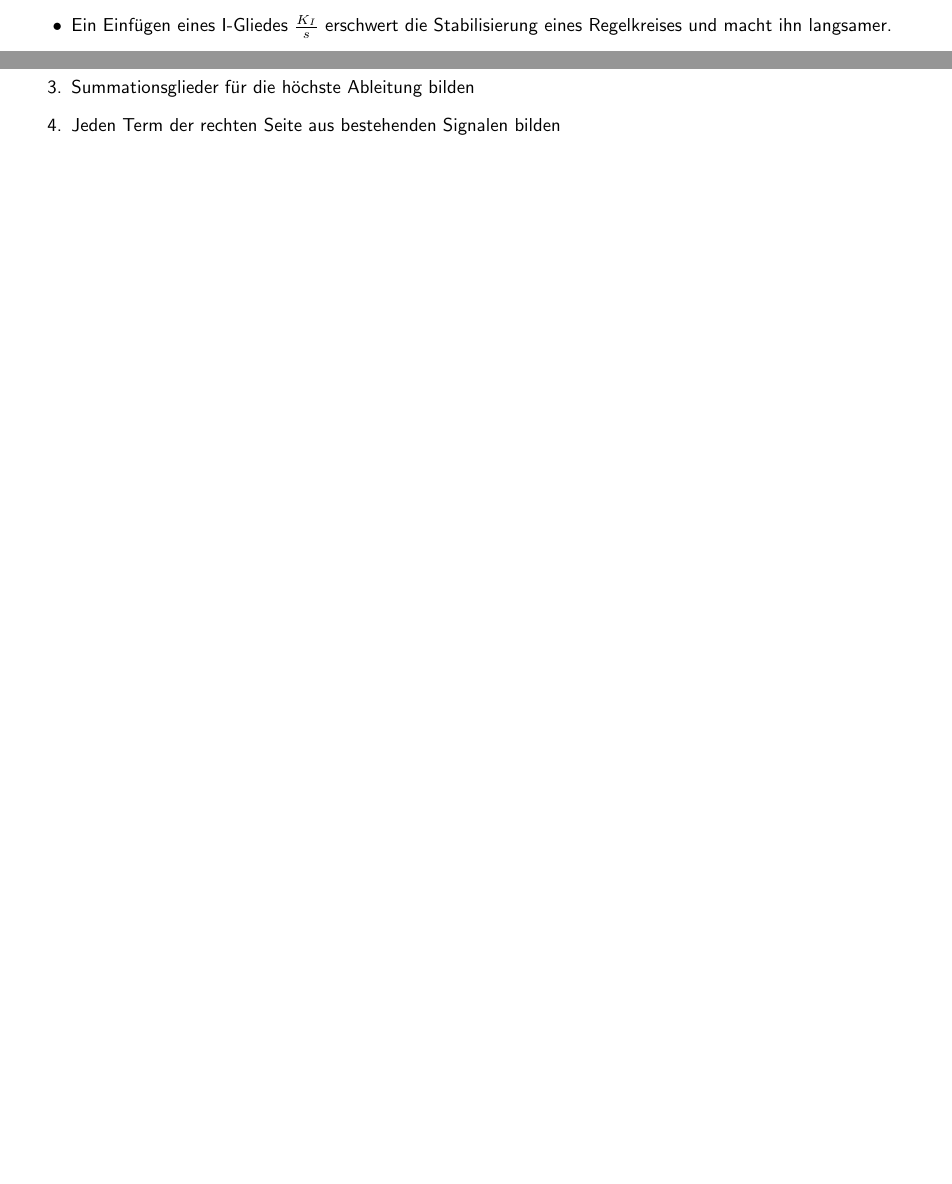
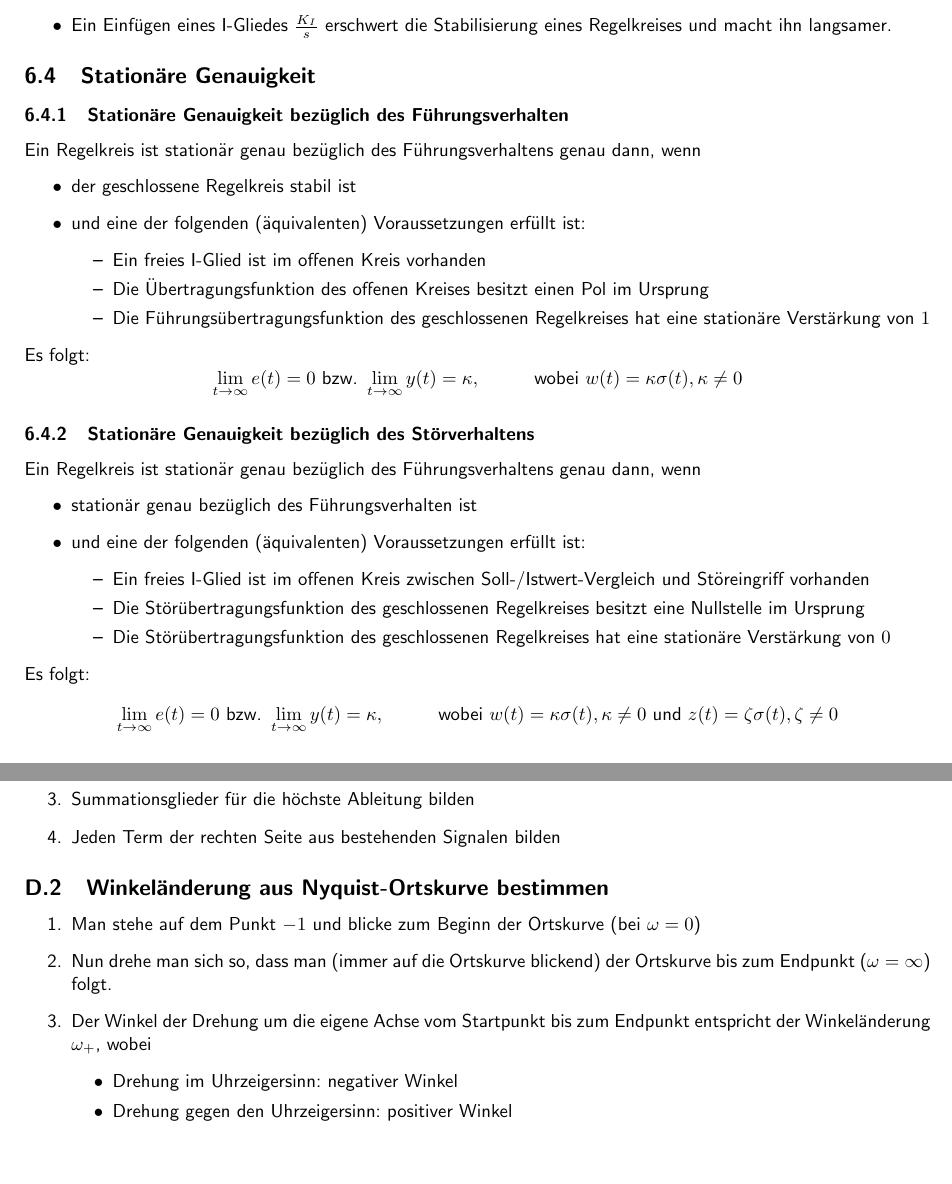
Before and after one commit to gaidab/Zsmfg-Regelungstechnik, a LaTeX document (Zsmfg_Regelungstechnik.tex): two parts of pages 35 and 59 of 60 before the commit and two parts of pages 35 and 60 of 61 after it, joined at a grey line, cut so that both start at the same text, the shorter picture padded with empty space. The pictures show the PDF file Zsmfg_Regelungstechnik.pdf that the author committed with the source.

Commit message:
ADDED stationaere Genauigkeit

```diff
--- a/Zsmfg_Regelungstechnik.tex
+++ b/Zsmfg_Regelungstechnik.tex
@@ -1621,6 +1621,41 @@ $$
 	\item Ein Erhöhen der Verstärkung $V$ verschlechtert sich die Robustheit der Stabilität und kann Instabilität bewirken.
 	\item Ein Einfügen eines I-Gliedes $\frac{K_I}{s}$ erschwert die Stabilisierung eines Regelkreises und macht ihn langsamer.
 \end{itemize}
+
+\subsection{Stationäre Genauigkeit}
+\subsubsection{Stationäre Genauigkeit bezüglich des Führungsverhalten}
+Ein Regelkreis ist stationär genau bezüglich des Führungsverhaltens genau dann, wenn
+\begin{itemize}
+	\item der geschlossene Regelkreis stabil ist
+	\item und eine der folgenden (äquivalenten) Voraussetzungen erfüllt ist:
+	\begin{itemize}
+		\item Ein freies I-Glied ist im offenen Kreis vorhanden
+		\item Die Übertragungsfunktion des offenen Kreises besitzt einen Pol im Ursprung
+		\item Die Führungsübertragungsfunktion des geschlossenen Regelkreises hat eine stationäre Verstärkung von $1$
+	\end{itemize}
+\end{itemize}
+
+Es folgt:
+$$
+	\lim_{t → ∞} e(t) = 0 \text{ bzw. } \lim_{t → ∞} y(t) = \kappa, \tab \text{wobei } w(t) = \kappa \sigma(t), \kappa ≠ 0
+$$
+
+\subsubsection{Stationäre Genauigkeit bezüglich des Störverhaltens}
+Ein Regelkreis ist stationär genau bezüglich des Führungsverhaltens genau dann, wenn
+\begin{itemize}
+	\item stationär genau bezüglich des Führungsverhalten ist
+	\item und eine der folgenden (äquivalenten) Voraussetzungen erfüllt ist:
+	\begin{itemize}
+		\item Ein freies I-Glied ist im offenen Kreis zwischen Soll-/Istwert-Vergleich und Störeingriff vorhanden
+		\item Die Störübertragungsfunktion des geschlossenen Regelkreises besitzt eine Nullstelle im Ursprung
+		\item Die Störübertragungsfunktion des geschlossenen Regelkreises hat eine stationäre Verstärkung von $0$
+	\end{itemize}
+\end{itemize}
+
+Es folgt:
+$$
+	\lim_{t → ∞} e(t) = 0 \text{ bzw. } \lim_{t → ∞} y(t) = \kappa, \tab \text{wobei } w(t) = \kappa \sigma(t), \kappa ≠ 0 \text{ und } z(t) = \zeta \sigma(t), \zeta ≠ 0
+$$
 
 \subsection{Grundtypen linearer Regler}
 Sei im folgenden die Regelabweichung $e(t)$ die Eingangsgröße der Regler und die Stellgröße $u(t)$ die Ausgangsgröße der Regler im Zeitbereich bzw. \\
@@ -2870,6 +2905,17 @@ $$
 
 %TODO Beispiel
 
+\subsection{Winkeländerung aus Nyquist-Ortskurve bestimmen}
+\begin{enumerate}
+	\item Man stehe auf dem Punkt $-1$ und blicke zum Beginn der Ortskurve (bei $\omega = 0$)
+	\item Nun drehe man sich so, dass man (immer auf die Ortskurve blickend) der Ortskurve bis zum Endpunkt ($\omega = ∞$) folgt.
+	\item Der Winkel der Drehung um die eigene Achse vom Startpunkt bis zum Endpunkt entspricht der Winkeländerung $\omega_+$, wobei
+	\begin{itemize}
+		\item Drehung im Uhrzeigersinn: negativer Winkel
+		\item Drehung gegen den Uhrzeigersinn: positiver Winkel
+	\end{itemize}
+\end{enumerate}
+
 
 
 
```
Also changed, not shown: Zsmfg_Regelungstechnik.pdf, Zsmfg_Regelungstechnik.tex (2 more changed lines).
